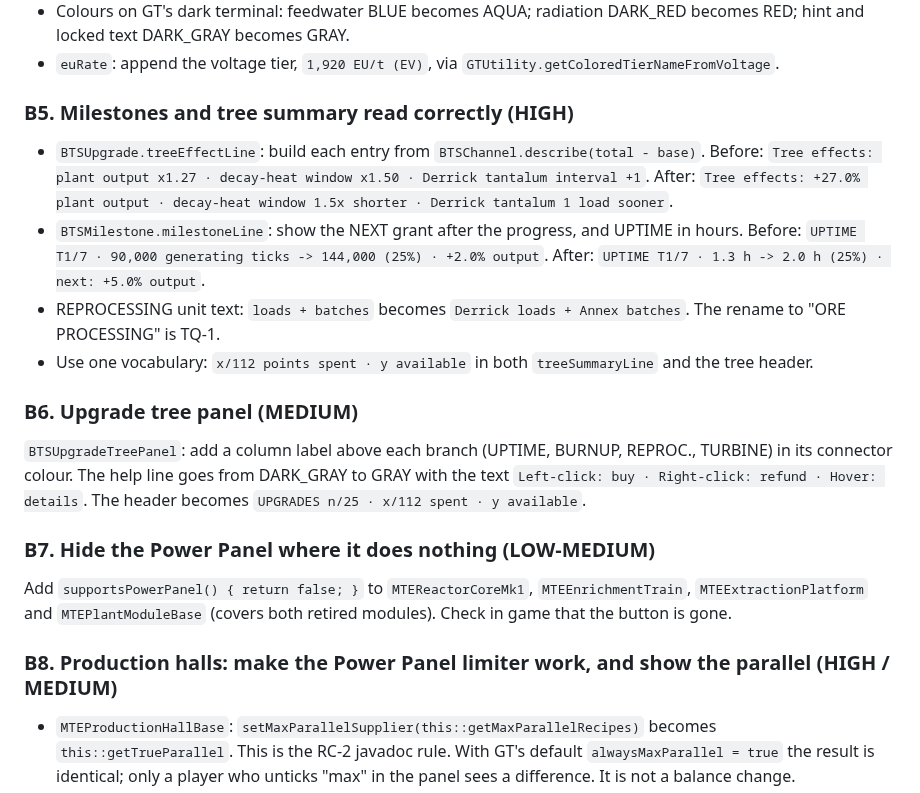
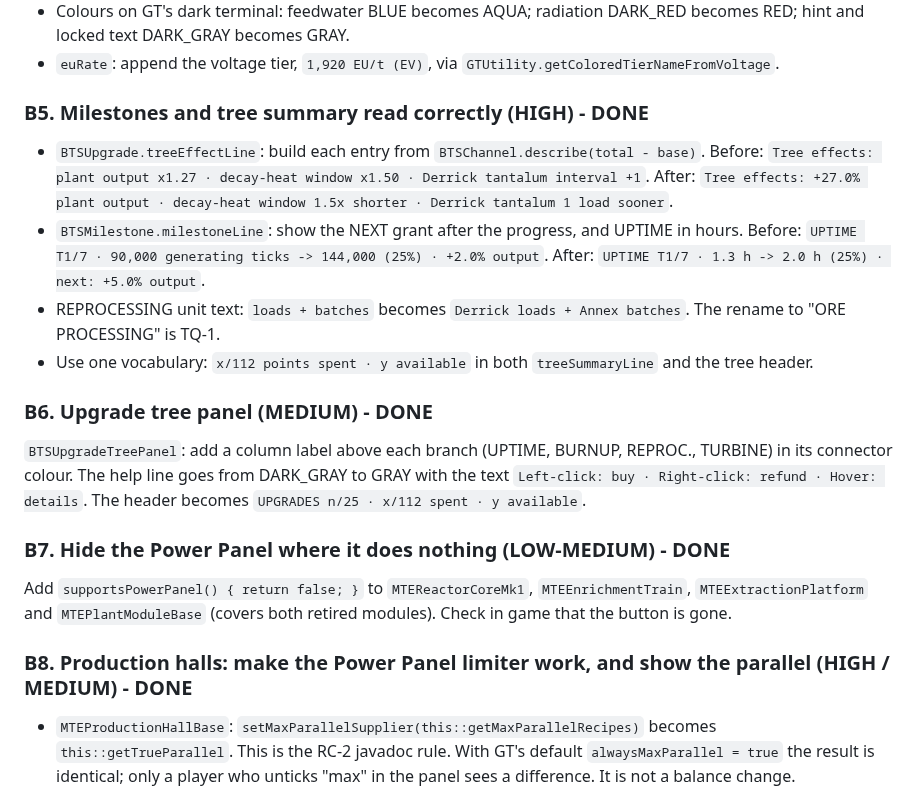
Before and after one commit to v3rysp3d/GTNH-Beyond-the-Stars, a Markdown page: docs/tidy-old-multis.md, the part around one of its changes. Drawn GitHub-style.

```diff
--- a/docs/tidy-old-multis.md
+++ b/docs/tidy-old-multis.md
@@ -435,7 +438,7 @@ Every field tooltip starts with a GOLD title and continues in GRAY (new keys `.t
   and locked text DARK_GRAY becomes GRAY.
 - `euRate`: append the voltage tier, `1,920 EU/t (EV)`, via `GTUtility.getColoredTierNameFromVoltage`.
 
-### B5. Milestones and tree summary read correctly (HIGH)
+### B5. Milestones and tree summary read correctly (HIGH) - DONE
 - `BTSUpgrade.treeEffectLine`: build each entry from `BTSChannel.describe(total - base)`. Before:
   `Tree effects: plant output x1.27 · decay-heat window x1.50 · Derrick tantalum interval +1`.
   After: `Tree effects: +27.0% plant output · decay-heat window 1.5x shorter · Derrick tantalum 1
@@ -448,18 +451,18 @@ Every field tooltip starts with a GOLD title and continues in GRAY (new keys `.t
 - Use one vocabulary: `x/112 points spent · y available` in both `treeSummaryLine` and the tree
   header.
 
-### B6. Upgrade tree panel (MEDIUM)
+### B6. Upgrade tree panel (MEDIUM) - DONE
 `BTSUpgradeTreePanel`: add a column label above each branch (UPTIME, BURNUP, REPROC., TURBINE) in
 its connector colour. The help line goes from DARK_GRAY to GRAY with the text `Left-click: buy ·
 Right-click: refund · Hover: details`. The header becomes `UPGRADES n/25 · x/112 spent · y
 available`.
 
-### B7. Hide the Power Panel where it does nothing (LOW-MEDIUM)
+### B7. Hide the Power Panel where it does nothing (LOW-MEDIUM) - DONE
 Add `supportsPowerPanel() { return false; }` to `MTEReactorCoreMk1`, `MTEEnrichmentTrain`,
 `MTEExtractionPlatform` and `MTEPlantModuleBase` (covers both retired modules). Check in game that
 the button is gone.
 
-### B8. Production halls: make the Power Panel limiter work, and show the parallel (HIGH / MEDIUM)
+### B8. Production halls: make the Power Panel limiter work, and show the parallel (HIGH / MEDIUM) - DONE
 - `MTEProductionHallBase`: `setMaxParallelSupplier(this::getMaxParallelRecipes)` becomes
   `this::getTrueParallel`. This is the RC-2 javadoc rule. With GT's default `alwaysMaxParallel =
   true` the result is identical; only a player who unticks "max" in the panel sees a difference.
```
Also changed, not shown: other parts of docs/tidy-old-multis.md (+56 -4 lines).
